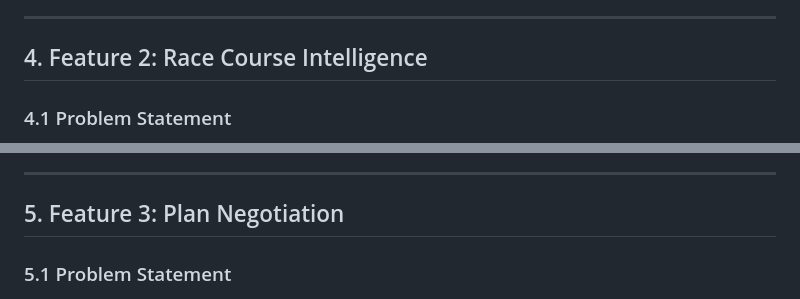
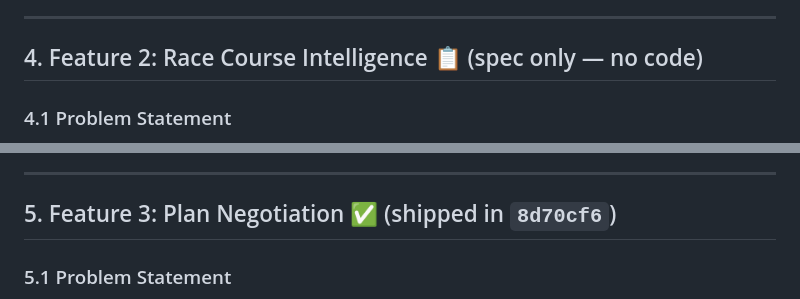
Before and after one commit to brentleewilliams/triathlon-trainer, a Markdown page: IronmanTrainer/docs/prd-adaptive-coaching.md, 2 parts joined by grey strips. Drawn GitHub-style.

```diff
--- a/IronmanTrainer/docs/prd-adaptive-coaching.md
+++ b/IronmanTrainer/docs/prd-adaptive-coaching.md
@@ -179,7 +190,7 @@ Two pieces of content need to be generated: the **notification body** (short, di
 
 ---
 
-## 4. Feature 2: Race Course Intelligence
+## 4. Feature 2: Race Course Intelligence  📋 (spec only — no code)
 
 ### 4.1 Problem Statement
 
@@ -400,7 +411,7 @@ Extend ChatViewModel's context building to include race course data:
 
 ---
 
-## 5. Feature 3: Plan Negotiation
+## 5. Feature 3: Plan Negotiation  ✅ (shipped in `8d70cf6`)
 
 ### 5.1 Problem Statement
 
```
Also changed, not shown: other parts of IronmanTrainer/docs/prd-adaptive-coaching.md (+20 -7 lines).
